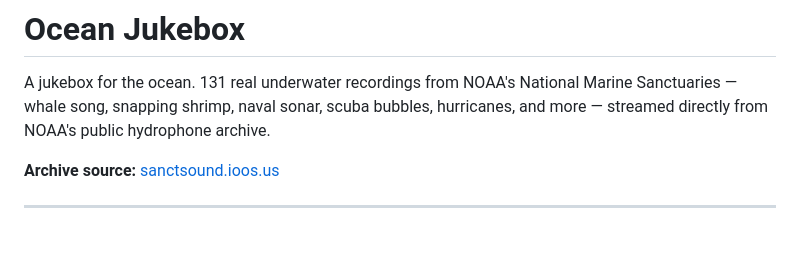
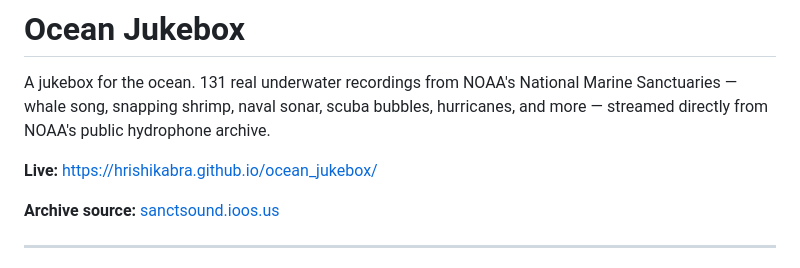
Before and after one commit to HrishiKabra/ocean_jukebox, a Markdown page: README.md, the part around the change. Drawn GitHub-style; blank space fills up the shorter version.

Commit message:
docs: add GitHub Pages live demo link to README

```diff
--- a/README.md
+++ b/README.md
@@ -1,6 +1,8 @@
 # Ocean Jukebox
 
 A jukebox for the ocean. 131 real underwater recordings from NOAA's National Marine Sanctuaries — whale song, snapping shrimp, naval sonar, scuba bubbles, hurricanes, and more — streamed directly from NOAA's public hydrophone archive.
+
+**Live:** [https://hrishikabra.github.io/ocean_jukebox/](https://hrishikabra.github.io/ocean_jukebox/)
 
 **Archive source:** [sanctsound.ioos.us](https://sanctsound.ioos.us)
 
```
